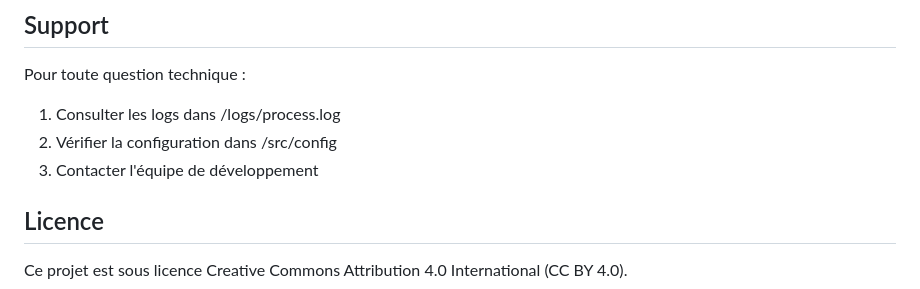
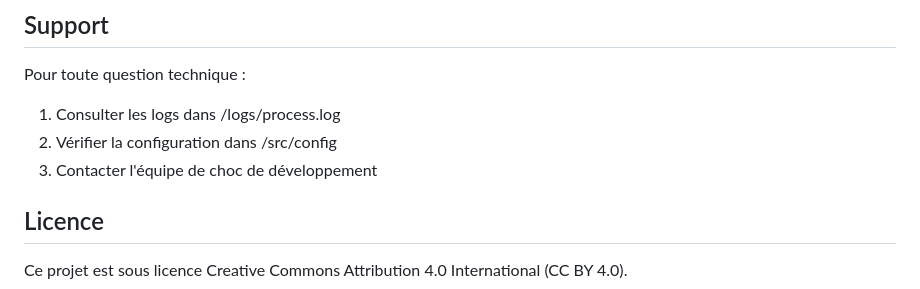
Before and after one commit to bresnico/macro-dashboard, a Markdown page: readme.md, the part around the change. GitHub-like rendering.

Commit message:
modifié infos équipe readme

```diff
--- a/readme.md
+++ b/readme.md
@@ -282,7 +282,7 @@ Chaque vue propose :
 Pour toute question technique :
 1. Consulter les logs dans /logs/process.log
 2. Vérifier la configuration dans /src/config
-3. Contacter l'équipe de développement
+3. Contacter l'équipe de choc de développement
 
 ## Licence
 
```
